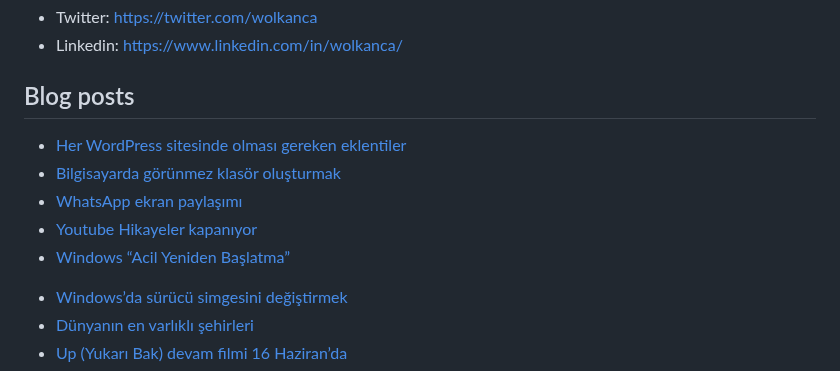
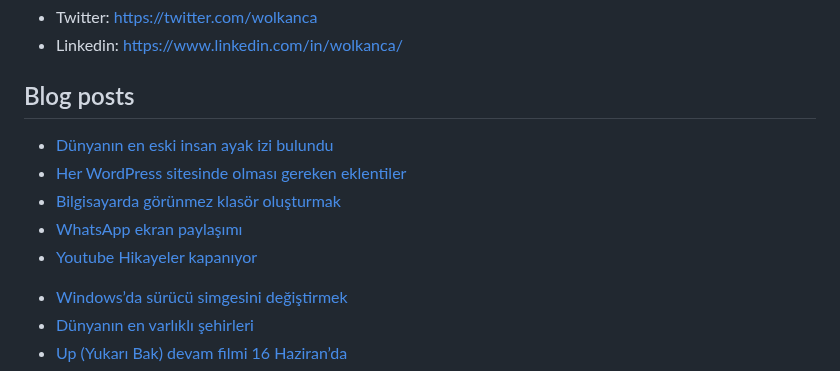
Before and after one commit to wolkanca/volkanyilmaz, a Markdown page: README.md, the part around the change. GitHub-like rendering.

Commit message:
Updated with the latest blog posts

```diff
--- a/README.md
+++ b/README.md
@@ -11,11 +11,11 @@ Cloudflare Pages. Test. Volkan. https://volkan.pages.dev/
 
 ## Blog posts
 <!-- BLOG-POST-LIST:START -->
+- [Dünyanın en eski insan ayak izi bulundu](https://wolkanca.com/dunyanin-en-eski-insan-ayak-izi-bulundu/)
 - [Her WordPress sitesinde olması gereken eklentiler](https://wolkanca.com/her-wordpress-sitesinde-olmasi-gereken-eklentiler/)
 - [Bilgisayarda görünmez klasör oluşturmak](https://wolkanca.com/bilgisayarda-gorunmez-klasor-olusturmak/)
 - [WhatsApp ekran paylaşımı](https://wolkanca.com/whatsapp-ekran-paylasimi/)
 - [Youtube Hikayeler kapanıyor](https://wolkanca.com/youtube-hikayeler-kapaniyor/)
-- [Windows “Acil Yeniden Başlatma”](https://wolkanca.com/windows-acil-yeniden-baslatma/)
 <!-- BLOG-POST-LIST:END -->
 
 
```
